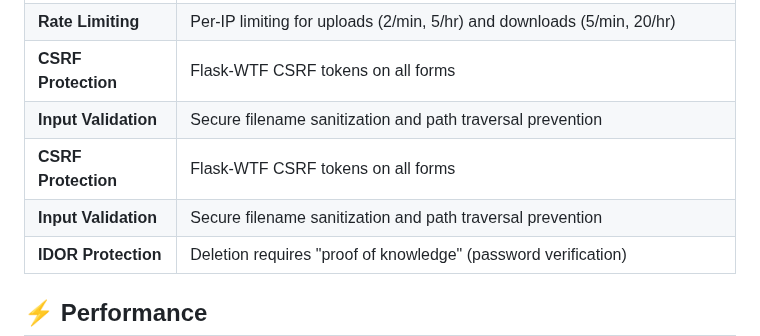
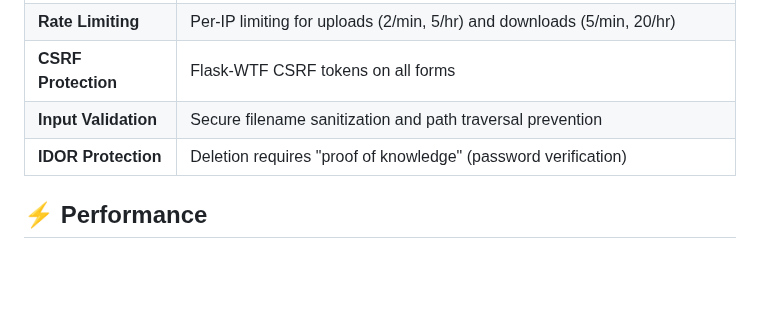
Before and after one commit to Hao-Tec/secure-file-share, a Markdown page: README.md, the part around the change. GitHub-like rendering; blank space fills up the shorter version.

Commit message:
docs: fix readme duplicates and update task list

```diff
--- a/README.md
+++ b/README.md
@@ -98,8 +98,6 @@ A beautiful, secure file sharing application with AES-256 encryption. Upload fil
 | **Rate Limiting** | Per-IP limiting for uploads (2/min, 5/hr) and downloads (5/min, 20/hr) |
 | **CSRF Protection** | Flask-WTF CSRF tokens on all forms |
 | **Input Validation** | Secure filename sanitization and path traversal prevention |
-| **CSRF Protection** | Flask-WTF CSRF tokens on all forms |
-| **Input Validation** | Secure filename sanitization and path traversal prevention |
 | **IDOR Protection** | Deletion requires "proof of knowledge" (password verification) |
 
 ## ⚡ Performance
```
